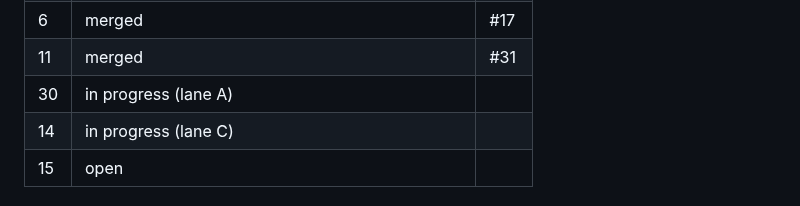
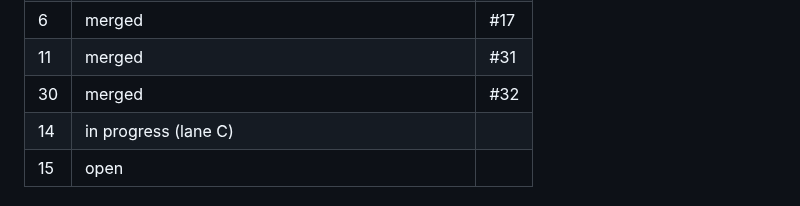
Before and after one commit to tewecske/calbooker, a Markdown page: docs/plan.md, the part around the change. Rendered like a GitHub page.

Commit message:
docs(plan): #30 merged
Co-Authored-By: Claude Opus 5.5 <noreply@anthropic.com>
Claude-Session: https://claude.ai/code/session_017T5huEtgheMSVjKfJxrLMC

```diff
--- a/docs/plan.md
+++ b/docs/plan.md
@@ -170,7 +170,7 @@ Progress is in the Status table below. The original first steps were:
 | 21 | merged (browser account pool, rate-limit backoff) | #22 |
 | 6 | merged | #17 |
 | 11 | merged | #31 |
-| 30 | in progress (lane A) | |
+| 30 | merged | #32 |
 | 14 | in progress (lane C) | |
 | 15 | open | |
 
```
